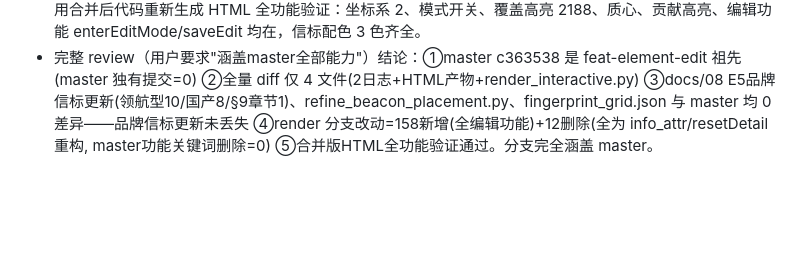
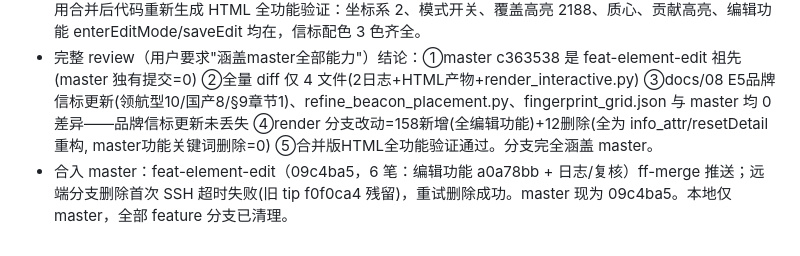
Before and after one commit to cuitao2046/pathai, a Markdown page: .workbuddy/memory/2026-08-12.md, the part around the change. Rendered like a GitHub page; blank space fills up the shorter version.

Commit message:
docs(memory): 记录详情编辑feature合入master

```diff
--- a/.workbuddy/memory/2026-08-12.md
+++ b/.workbuddy/memory/2026-08-12.md
@@ -76,3 +76,4 @@
 - 两分支落后 master 均 0。仅更新本地，未 push（rebase 改写历史，推远端需 force，留待用户决定）。
 - 复核 feat-element-edit rebase 后功能完整性（用户要求"合并不丢功能"）：git diff master..分支 仅重构移位(info_attr 加编辑参数/resetDetail 移动)，非删除；master 功能行全在（coord-grid/setMode/mode-switch/covBeacons/showCoverageBeacons/injectCentroid/beacon-contrib/BEACON_COLORS 等）；用合并后代码重新生成 HTML 全功能验证：坐标系 2、模式开关、覆盖高亮 2188、质心、贡献高亮、编辑功能 enterEditMode/saveEdit 均在，信标配色 3 色齐全。
 - 完整 review（用户要求"涵盖master全部能力"）结论：①master c363538 是 feat-element-edit 祖先(master 独有提交=0) ②全量 diff 仅 4 文件(2日志+HTML产物+render_interactive.py) ③docs/08 E5品牌信标更新(领航型10/国产8/§9章节1)、refine_beacon_placement.py、fingerprint_grid.json 与 master 均 0 差异——品牌信标更新未丢失 ④render 分支改动=158新增(全编辑功能)+12删除(全为 info_attr/resetDetail 重构, master功能关键词删除=0) ⑤合并版HTML全功能验证通过。分支完全涵盖 master。
+- 合入 master：feat-element-edit（09c4ba5，6 笔：编辑功能 a0a78bb + 日志/复核）ff-merge 推送；远端分支删除首次 SSH 超时失败(旧 tip f0f0ca4 残留)，重试删除成功。master 现为 09c4ba5。本地仅 master，全部 feature 分支已清理。
```
